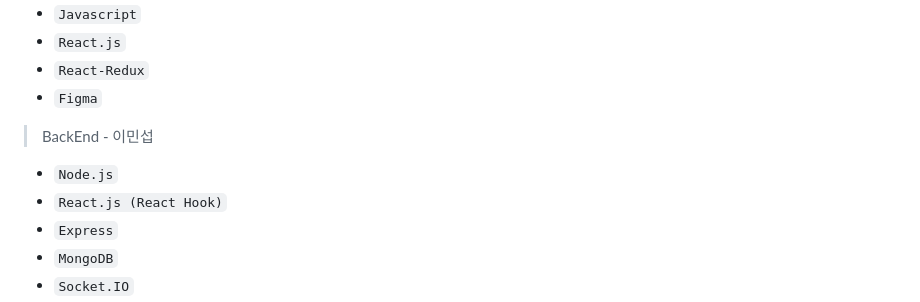
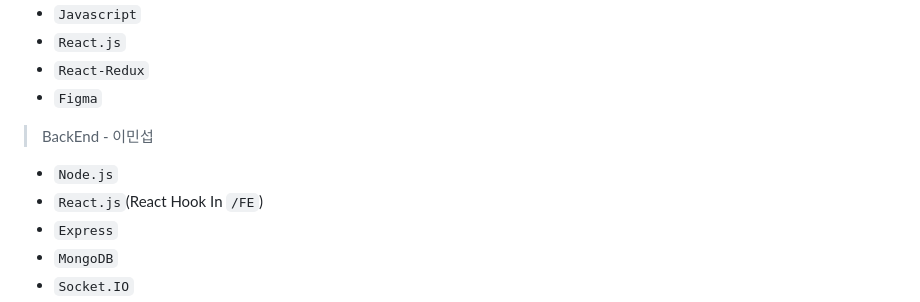
Before and after one commit to seob03/MINIQUE_ROKAF, a Markdown page: README.md, the part around the change. Drawn GitHub-style.

Commit message:
README.md 업데이트

```diff
--- a/README.md
+++ b/README.md
@@ -40,7 +40,7 @@
 
 > BackEnd - 이민섭
 - `Node.js`
-- `React.js (React Hook)`
+- `React.js`(React Hook In `/FE`)
 - `Express`
 - `MongoDB`
 - `Socket.IO`
```
